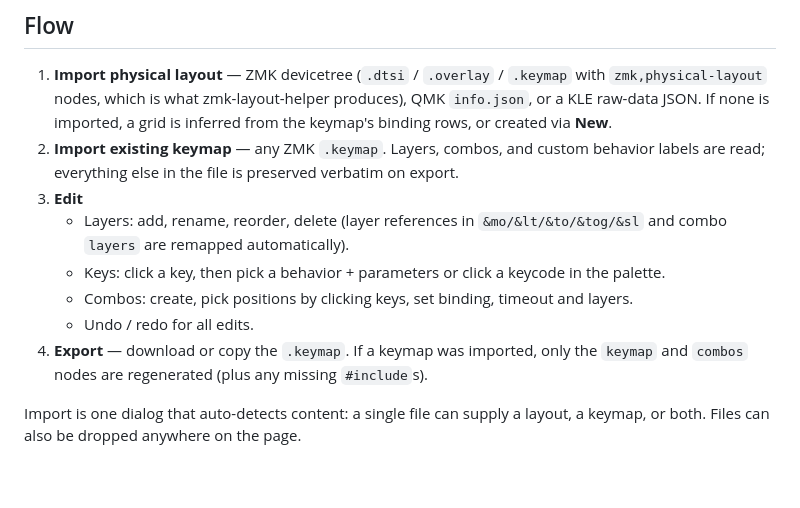
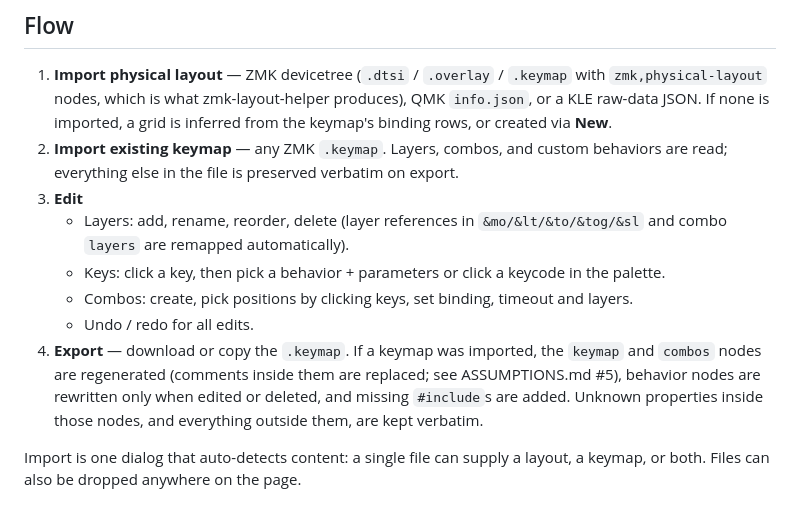
Before and after one commit to ulkden/zmk-yakme, a Markdown page: docs/DESIGN.md, the part around the change. Drawn GitHub-style; blank space fills up the shorter version.

```diff
--- a/docs/DESIGN.md
+++ b/docs/DESIGN.md
@@ -9,16 +9,18 @@ physical layout plus an optional existing keymap into an edited ZMK `.keymap` fi
    `zmk,physical-layout` nodes, which is what zmk-layout-helper produces), QMK `info.json`,
    or a KLE raw-data JSON. If none is imported, a grid is inferred from the keymap's
    binding rows, or created via **New**.
-2. **Import existing keymap** — any ZMK `.keymap`. Layers, combos, and custom behavior
-   labels are read; everything else in the file is preserved verbatim on export.
+2. **Import existing keymap** — any ZMK `.keymap`. Layers, combos, and custom behaviors
+   are read; everything else in the file is preserved verbatim on export.
 3. **Edit**
    - Layers: add, rename, reorder, delete (layer references in `&mo/&lt/&to/&tog/&sl`
      and combo `layers` are remapped automatically).
    - Keys: click a key, then pick a behavior + parameters or click a keycode in the palette.
    - Combos: create, pick positions by clicking keys, set binding, timeout and layers.
    - Undo / redo for all edits.
-4. **Export** — download or copy the `.keymap`. If a keymap was imported, only the
-   `keymap` and `combos` nodes are regenerated (plus any missing `#include`s).
+4. **Export** — download or copy the `.keymap`. If a keymap was imported, the `keymap` and
+   `combos` nodes are regenerated (comments inside them are replaced; see ASSUMPTIONS.md #5),
+   behavior nodes are rewritten only when edited or deleted, and missing `#include`s are added.
+   Unknown properties inside those nodes, and everything outside them, are kept verbatim.
 
 Import is one dialog that auto-detects content: a single file can supply a layout, a
 keymap, or both. Files can also be dropped anywhere on the page.
```
Also changed, not shown: AGENTS.md (+5 -2 lines), README.md (+4 -3 lines).
